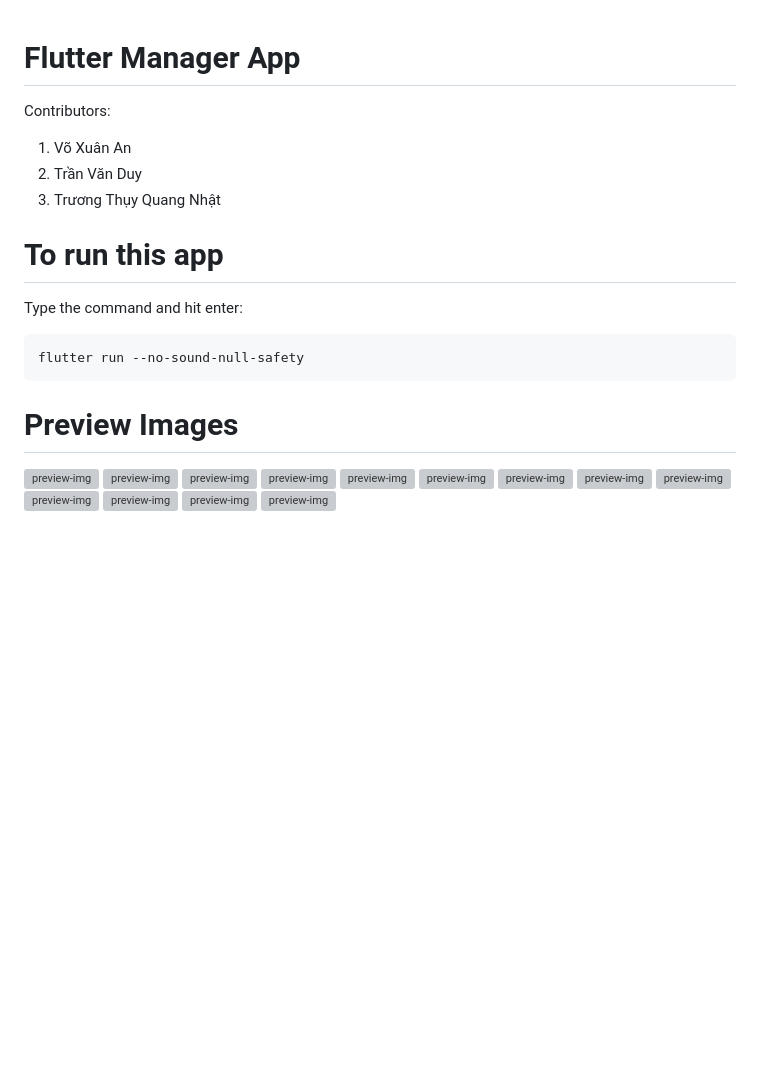
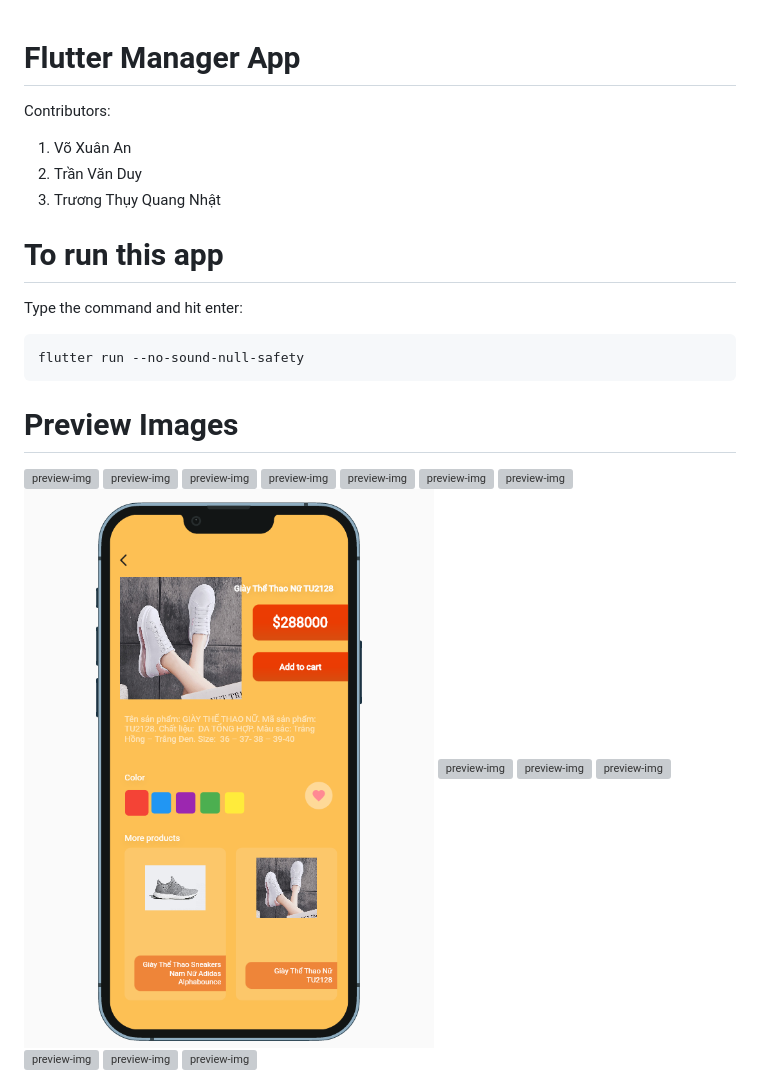
Before and after one commit to TranVDuy/flutter_manager_app, a Markdown page: README.md, the part around the change. GitHub-like rendering; pictures changed too: assets/preview/14.png (added); blank space fills up the shorter version; grey boxes are pictures that could not be loaded.

````diff
--- a/README.md
+++ b/README.md
@@ -1,5 +1,7 @@
 # Flutter Manager App
+
 Contributors:
+
 <ol>
 	<li>Võ Xuân An</li>
 	<li>Trần Văn Duy</li>
@@ -7,7 +9,9 @@ Contributors:
 </ol>
 
 # To run this app
+
 Type the command and hit enter:
+
 ```
 flutter run --no-sound-null-safety
 ```
@@ -21,6 +25,7 @@ flutter run --no-sound-null-safety
 <img src="assets/preview/5.png" alt="preview-img" />
 <img src="assets/preview/6.png" alt="preview-img" />
 <img src="assets/preview/7.png" alt="preview-img" />
+<img src="assets/preview/14.png" alt="preview-img" />
 <img src="assets/preview/8.png" alt="preview-img" />
 <img src="assets/preview/9.png" alt="preview-img" />
 <img src="assets/preview/10.png" alt="preview-img" />
````
